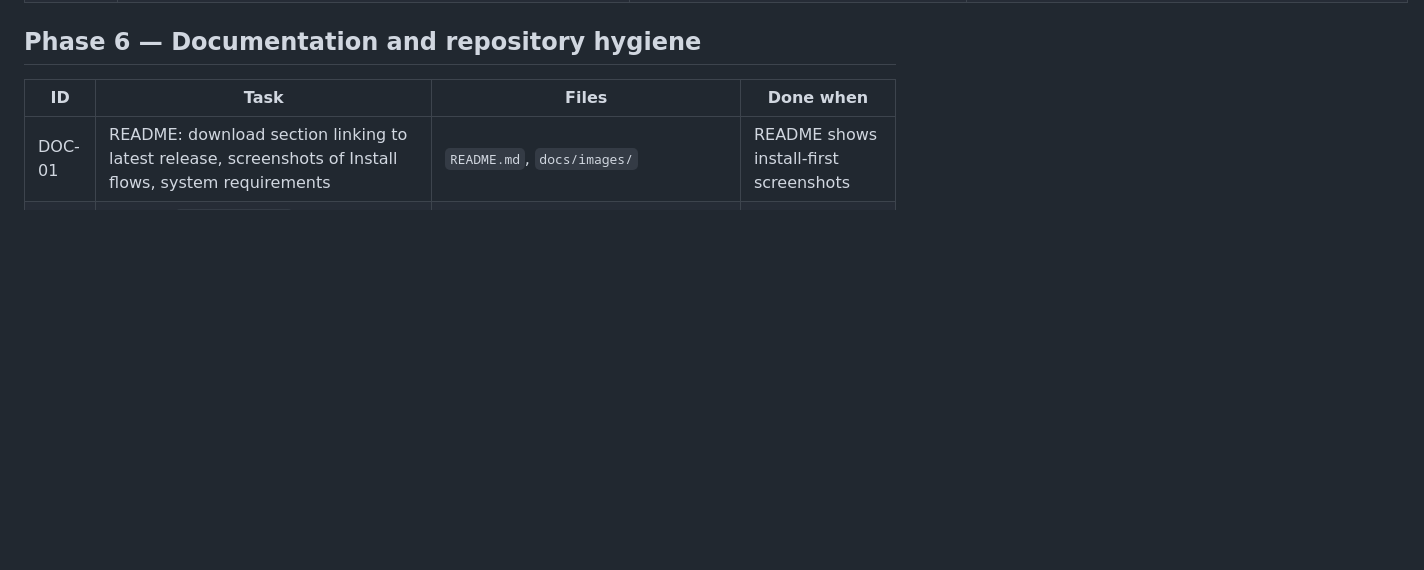
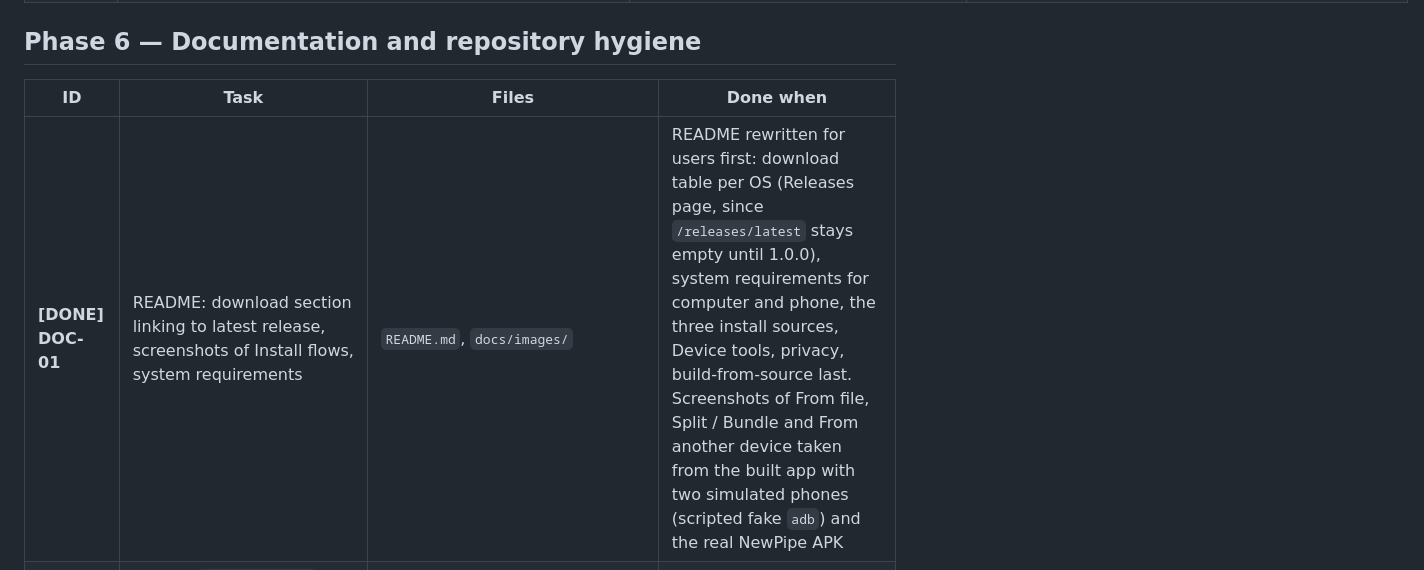
Before and after one commit to oscar-renteria/droid.or, a Markdown page: features/ROADMAP_TO_PRODUCTION.md, the part around the change. Drawn GitHub-style; blank space fills up the shorter version.

```diff
--- a/features/ROADMAP_TO_PRODUCTION.md
+++ b/features/ROADMAP_TO_PRODUCTION.md
@@ -205,7 +205,7 @@ backend (`analyzeDeviceTransfer` / `performDeviceTransfer`) — no new install l
 
 | ID     | Task                                                                                                                                                        | Files                                                          | Done when                                      |
 | ------ | ----------------------------------------------------------------------------------------------------------------------------------------------------------- | -------------------------------------------------------------- | ---------------------------------------------- |
-| DOC-01 | README: download section linking to latest release, screenshots of Install flows, system requirements                                                       | `README.md`, `docs/images/`                                    | README shows install-first screenshots         |
+| **[DONE] DOC-01** | README: download section linking to latest release, screenshots of Install flows, system requirements | `README.md`, `docs/images/` | README rewritten for users first: download table per OS (Releases page, since `/releases/latest` stays empty until 1.0.0), system requirements for computer and phone, the three install sources, Device tools, privacy, build-from-source last. Screenshots of From file, Split / Bundle and From another device taken from the built app with two simulated phones (scripted fake `adb`) and the real NewPipe APK |
 | DOC-02 | Rewrite `DEVELOPMENT.md` build/CI sections for the new pipeline; document release procedure (bump version → tag → review draft → publish)                   | `DEVELOPMENT.md`, `RELEASING.md`                               | A second maintainer could release from the doc |
 | DOC-03 | Troubleshooting page: Windows USB drivers & SmartScreen; Linux udev rules, `libfuse2`, AppImage sandbox on Ubuntu 24.04; "unauthorized" device              | `ADB.md` / `docs/TROUBLESHOOTING.md`                           | Covers R1–R4                                   |
 | DOC-04 | `CHANGELOG.md` (Keep a Changelog) starting at `1.0.0`                                                                                                       | `CHANGELOG.md`                                                 | Exists, linked from release notes              |
```
Also changed, not shown: README.md (+104 -113 lines), docs/images/install-single.png (added), docs/images/install-split.png (added), docs/images/transfer.png (added).
